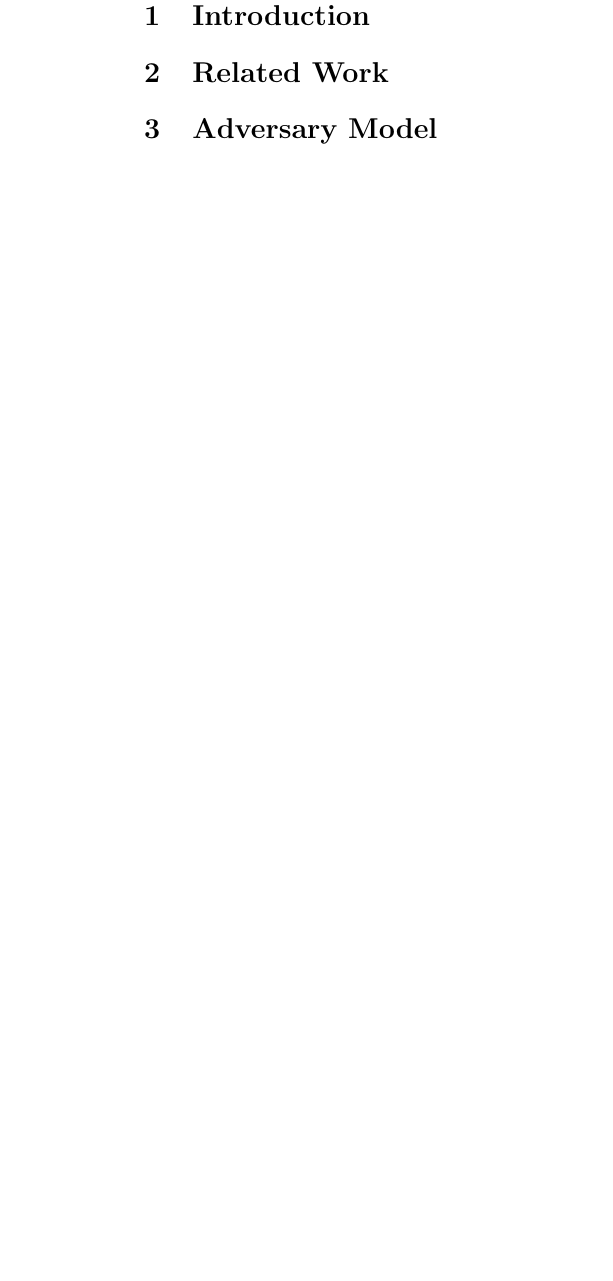
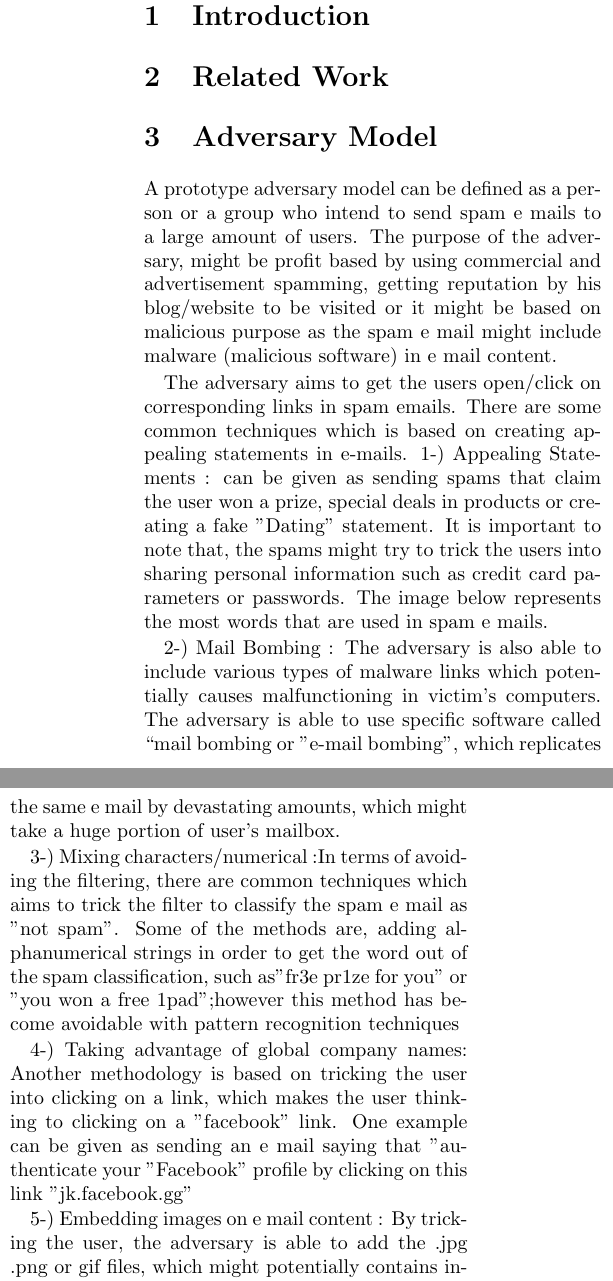
Before and after one commit to aoguz/CS6490-FinalProject-SpamFilter, a LaTeX document (FinalPaper/paper_summary.tex, which reads FinalPaper/adversaryModel.tex): part of one column of page 1 of 2 before the commit and two parts of the columns of page 1 of 3 after it, the two joined at a grey line, cut so that both start at the same text, the shorter picture padded with empty space. Compiled offline with pdfLaTeX.

Commit message:
adversary

```diff
--- a/FinalPaper/adversaryModel.tex
+++ b/FinalPaper/adversaryModel.tex
@@ -1 +1,17 @@
 \section{Adversary Model}
+
+
+A prototype adversary model can be defined as a person or a group who intend to send spam e mails to a large amount of users. The purpose of the adversary, might be profit based by using commercial and advertisement spamming, getting reputation by his blog/website to be visited or it might be based on malicious purpose as the spam e mail might include malware (malicious software) in e mail content.
+
+The adversary aims to get the users open/click on corresponding links in spam emails. There are some common techniques which is based on creating appealing statements in e-mails.
+1-) Appealing Statements : can be given as sending spams that claim the user won a prize, special deals in products or creating a fake "Dating" statement. It is important to note that, the spams might try to trick the users into sharing personal information such as credit card parameters or passwords. The image below represents the most words that are used in spam e mails.
+
+2-) Mail Bombing : The adversary is also able to include various types of malware links which potentially causes malfunctioning in victim's computers. The adversary is able to use specific software called “mail bombing or "e-mail bombing", which replicates the same e mail by devastating amounts, which might take a huge portion of user's mailbox.
+
+3-) Mixing characters/numerical :In terms of avoiding the filtering, there are common techniques which aims to trick the filter to classify the spam e mail as "not spam". Some of the methods are, adding alphanumerical strings in order to get the word out of the spam classification, such as"fr3e pr1ze for you" or "you won a free 1pad";however this method has become avoidable with pattern recognition techniques
+
+4-) Taking advantage of global company names: Another methodology is based on tricking the user into clicking on a link, which makes the user thinking to clicking on a "facebook" link. One example can be given as sending an e mail saying that "authenticate your "Facebook" profile by clicking on this link "jk.facebook.gg"
+
+5-) Embedding images on e mail content : By tricking the user, the adversary is able to add the .jpg .png or gif files, which might potentially contains inappropriate content. This method can be avoided by filtering the image extensions in  our spam filtering once the e mail is identified as spam.
+
+6-) Faking URL : The adversary might fake the url, which is based on leading an user to a different site than it appears on the e mail. The hyperlink which addresses to the website can be modified as anything; however, the actual link address might be deceiving. In order to avoid this situation, it is advisable to check the hyperlink, such as whether the hyperlink indicated as Amazon website really leads to the Amazon or not. By filtering the URL, the spam filter would be able to solve the problem.
```
Also changed, not shown: FinalPaper/adversaryModel.tex (7 more changed lines).
